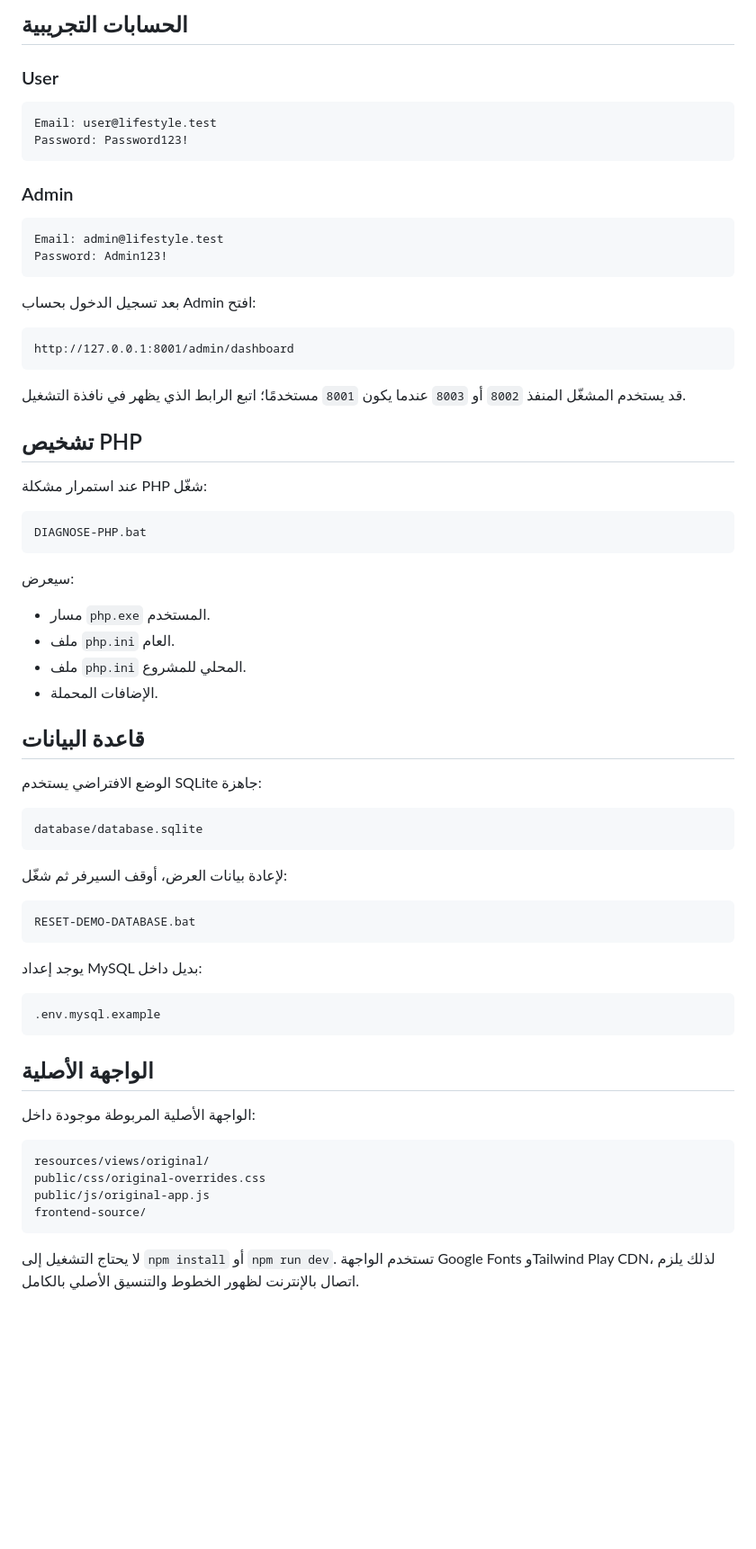
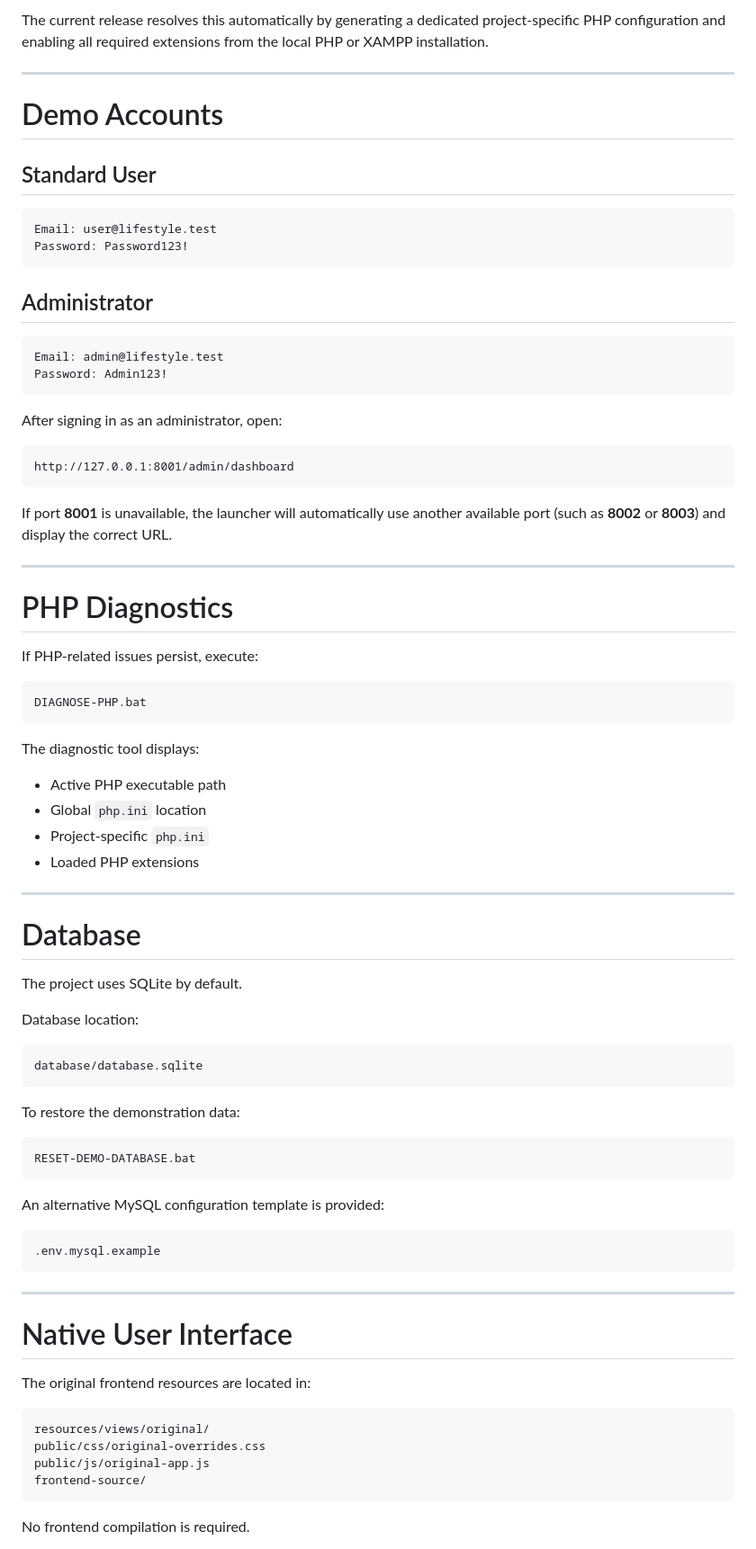
Before and after one commit to HaithamHD/lifestyle-management-system, a Markdown page: README.md, the part around one of its changes. Shown at 90% size. GitHub-like rendering; blank space fills up the shorter version.

````diff
--- a/README.md
+++ b/README.md
@@ -49,66 +70,78 @@ PHP extension mbstring is disabled
 
-## الحسابات التجريبية
+The current release resolves this automatically by generating a dedicated project-specific PHP configuration and enabling all required extensions from the local PHP or XAMPP installation.
 
-### User
+---
+
+# Demo Accounts
+
+## Standard User
 
 ```text
 Email: user@lifestyle.test
 Password: Password123!
 ```
 
-### Admin
+## Administrator
 
 ```text
 Email: admin@lifestyle.test
 Password: Admin123!
 ```
 
-بعد تسجيل الدخول بحساب Admin افتح:
+After signing in as an administrator, open:
 
 ```text
 http://127.0.0.1:8001/admin/dashboard
 ```
 
-قد يستخدم المشغّل المنفذ `8002` أو `8003` عندما يكون `8001` مستخدمًا؛ اتبع الرابط الذي يظهر في نافذة التشغيل.
+If port **8001** is unavailable, the launcher will automatically use another available port (such as **8002** or **8003**) and display the correct URL.
 
-## تشخيص PHP
+---
 
-عند استمرار مشكلة PHP شغّل:
+# PHP Diagnostics
+
+If PHP-related issues persist, execute:
 
 ```text
 DIAGNOSE-PHP.bat
 ```
 
-سيعرض:
+The diagnostic tool displays:
 
-- مسار `php.exe` المستخدم.
-- ملف `php.ini` العام.
-- ملف `php.ini` المحلي للمشروع.
-- الإضافات المحملة.
+* Active PHP executable path
+* Global `php.ini` location
+* Project-specific `php.ini`
+* Loaded PHP extensions
 
-## قاعدة البيانات
+---
 
-الوضع الافتراضي يستخدم SQLite جاهزة:
+# Database
+
+The project uses SQLite by default.
+
+Database location:
 
 ```text
 database/database.sqlite
 ```
 
-لإعادة بيانات العرض، أوقف السيرفر ثم شغّل:
+To restore the demonstration data:
 
 ```text
 RESET-DEMO-DATABASE.bat
 ```
 
-يوجد إعداد MySQL بديل داخل:
+An alternative MySQL configuration template is provided:
 
 ```text
 .env.mysql.example
 ```
 
-## الواجهة الأصلية
+---
 
-الواجهة الأصلية المربوطة موجودة داخل:
+# Native User Interface
+
+The original frontend resources are located in:
 
 ```text
 resources/views/original/
@@ -117,5 +150,5 @@ public/js/original-app.js
 frontend-source/
 ```
 
-لا يحتاج التشغيل إلى `npm install` أو `npm run dev`. تستخدم الواجهة Google Fonts وTailwind Play CDN، لذلك يلزم اتصال بالإنترنت لظهور الخطوط والتنسيق الأصلي بالكامل.
+No frontend compilation is required.
 
````
Also changed, not shown: other parts of README.md (+73 -32 lines).
